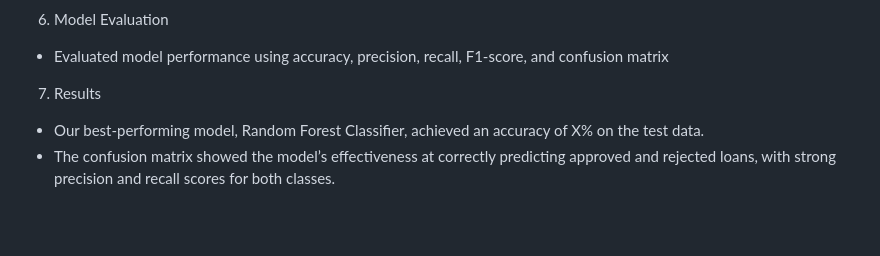
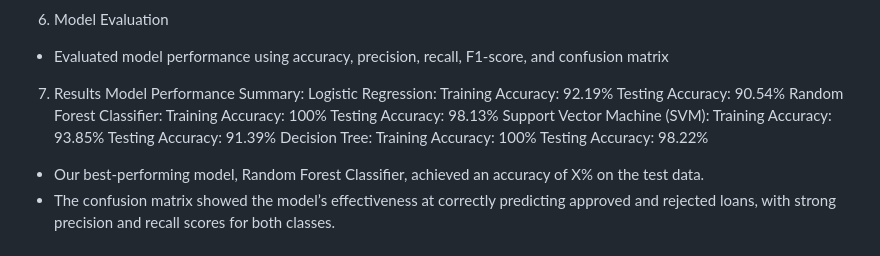
Before and after one commit to rusinqueb95/Project-2-Personal-Loan-Eligibility, a Markdown page: README.md, the part around the change. GitHub-like rendering; blank space fills up the shorter version.

```diff
--- a/README.md
+++ b/README.md
@@ -64,5 +64,19 @@
 6. Model Evaluation
 - Evaluated model performance using accuracy, precision, recall, F1-score, and confusion matrix
 7. Results
+  Model Performance Summary:
+Logistic Regression:
+Training Accuracy: 92.19%
+Testing Accuracy: 90.54%
+Random Forest Classifier:
+Training Accuracy: 100%
+Testing Accuracy: 98.13%
+Support Vector Machine (SVM):
+Training Accuracy: 93.85%
+Testing Accuracy: 91.39%
+Decision Tree:
+Training Accuracy: 100%
+Testing Accuracy: 98.22%
+
   - Our best-performing model, Random Forest Classifier, achieved an accuracy of X% on the test data.
   - The confusion matrix showed the model’s effectiveness at correctly predicting approved and rejected loans, with strong precision and recall scores for both classes.
```
